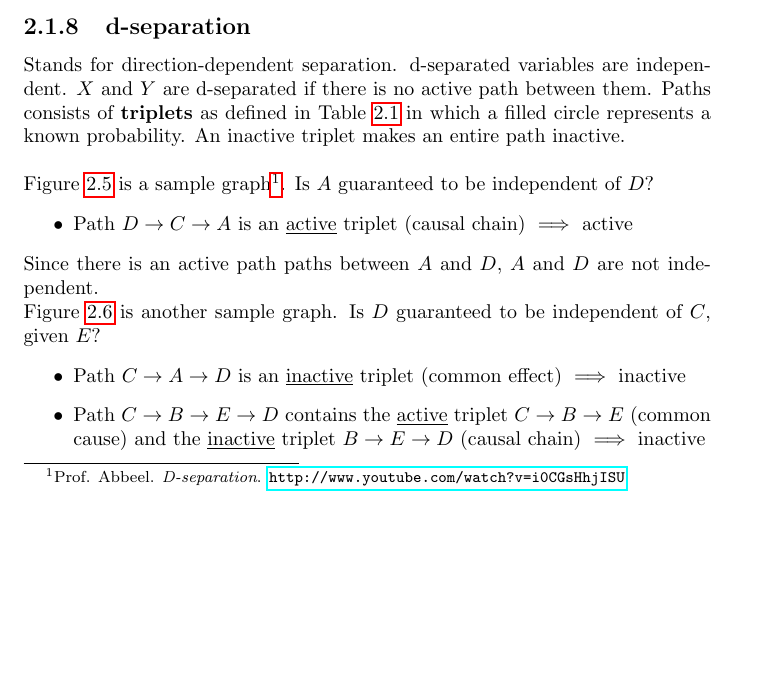
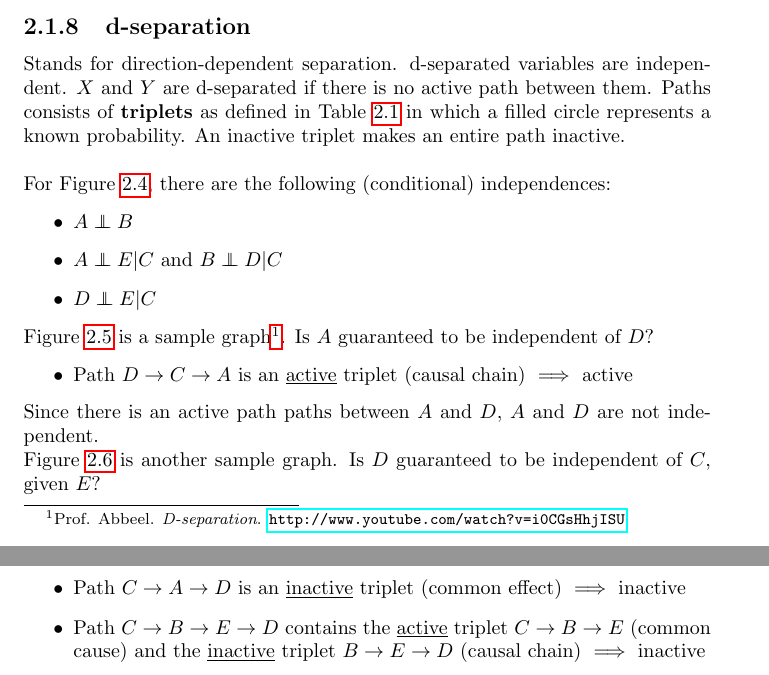
Before and after one commit to karimif/ai_notes, a LaTeX thesis (notes.tex): part of page 11 of 88 before the commit and two parts of pages 11 and 12 of 88 after it, the two joined at a grey line, cut so that both start at the same text, the shorter picture padded with empty space. Compiled offline with pdfLaTeX.

Commit message:
Bayes networks: new sample indepence relations

```diff
--- a/notes.tex
+++ b/notes.tex
@@ -391,6 +391,13 @@ common effect with observed descendant
 \caption{Active and inactive triplets with known variables filled}
 \label{ref:triplets}
 \end{table}
+
+For Figure~\ref{ref:samplenetwork}, there are the following (conditional) independences:
+\begin{itemize}
+\item $A \independent B$
+\item $A \independent E \vert C$ and $B \independent D \vert C$
+\item $D \independent E \vert C$
+\end{itemize}
 
 
 
```
